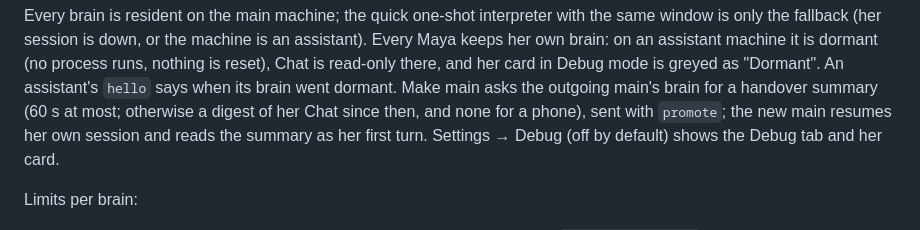
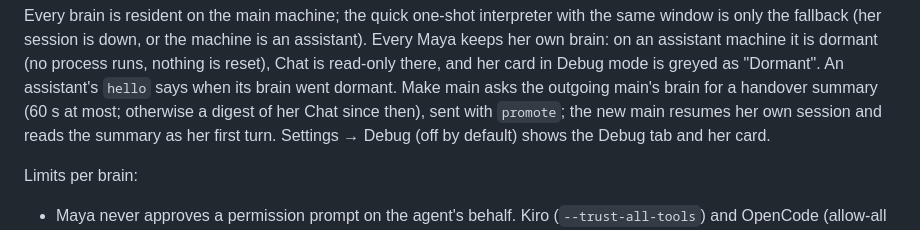
Before and after one commit to dosaki/maya, a Markdown page: docs/DEVELOPING.md, the part around the change. Rendered like a GitHub page.

```diff
--- a/docs/DEVELOPING.md
+++ b/docs/DEVELOPING.md
@@ -64,7 +64,7 @@ an assistant machine it is dormant (no process runs, nothing is reset),
 Chat is read-only there, and her card in Debug mode is greyed as
 "Dormant". An assistant's `hello` says when its brain went dormant. Make
 main asks the outgoing main's brain for a handover summary (60 s at most;
-otherwise a digest of her Chat since then, and none for a phone), sent
+otherwise a digest of her Chat since then), sent
 with `promote`; the new main resumes her own session and reads the summary
 as her first turn. Settings → Debug (off by default) shows the Debug tab
 and her card.
```
Also changed, not shown: README.md (+1 -1 lines).
